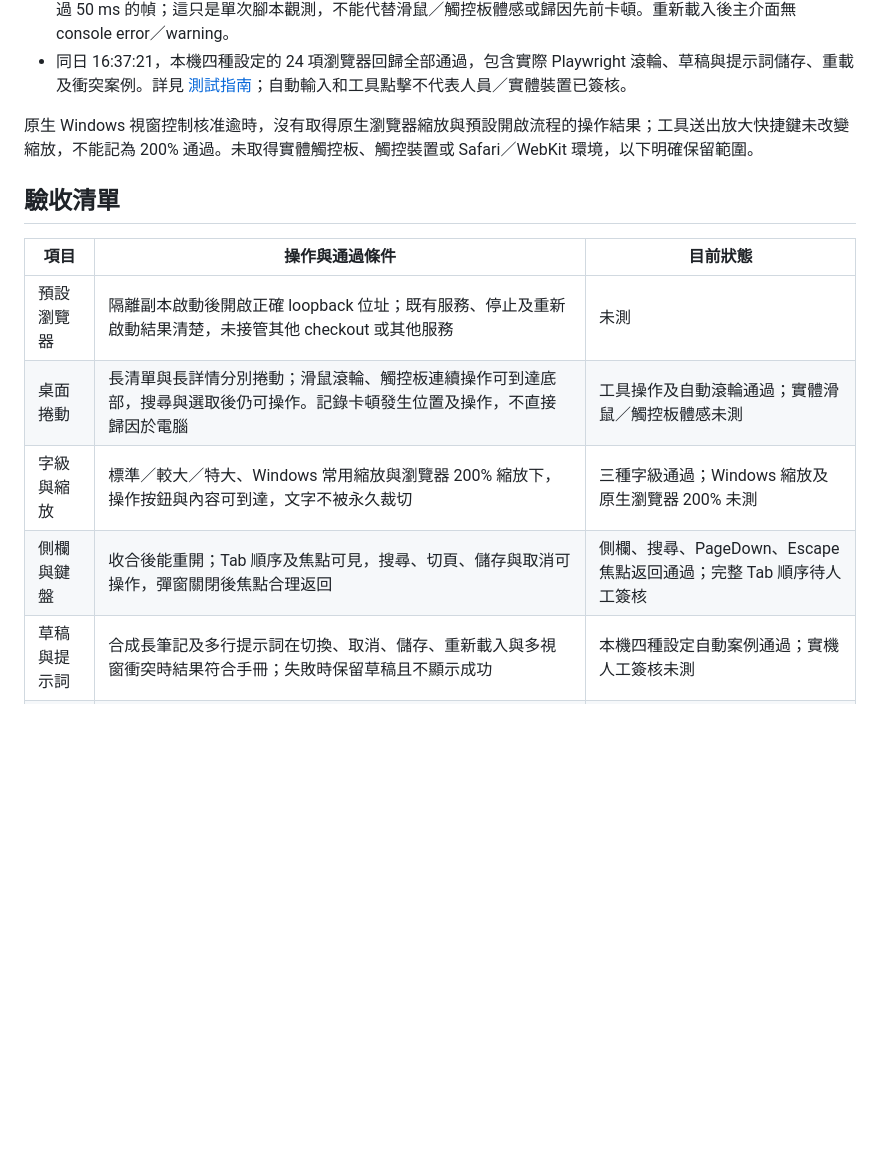
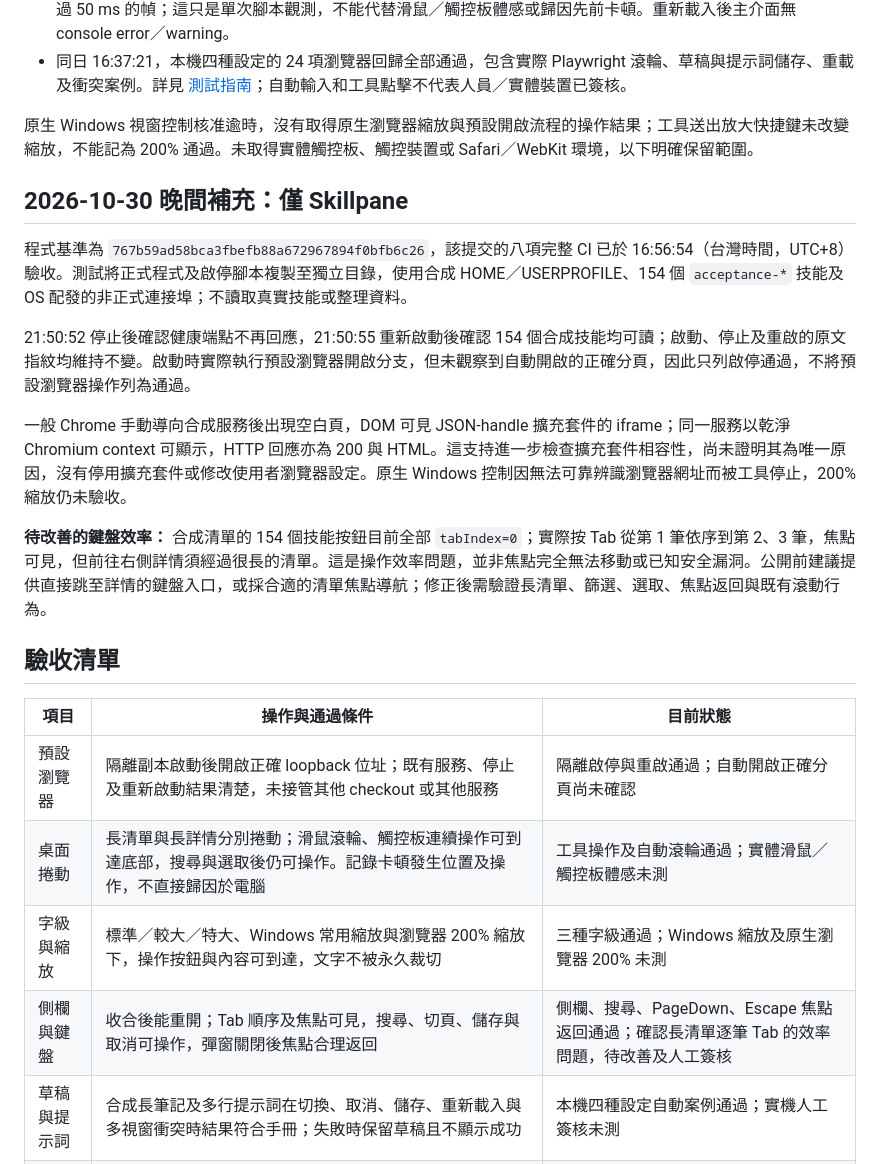
Before and after one commit to kejamestw/skillpane, a Markdown page: docs/MANUAL_ACCEPTANCE.md, the part around the change. Rendered like a GitHub page; blank space fills up the shorter version.

```diff
--- a/docs/MANUAL_ACCEPTANCE.md
+++ b/docs/MANUAL_ACCEPTANCE.md
@@ -19,14 +19,24 @@
 
 原生 Windows 視窗控制核准逾時，沒有取得原生瀏覽器縮放與預設開啟流程的操作結果；工具送出放大快捷鍵未改變縮放，不能記為 200% 通過。未取得實體觸控板、觸控裝置或 Safari／WebKit 環境，以下明確保留範圍。
 
+## 2026-10-30 晚間補充：僅 Skillpane
+
+程式基準為 `767b59ad58bca3fbefb88a672967894f0bfb6c26`，該提交的八項完整 CI 已於 16:56:54（台灣時間，UTC+8）驗收。測試將正式程式及啟停腳本複製至獨立目錄，使用合成 HOME／USERPROFILE、154 個 `acceptance-*` 技能及 OS 配發的非正式連接埠；不讀取真實技能或整理資料。
+
+21:50:52 停止後確認健康端點不再回應，21:50:55 重新啟動後確認 154 個合成技能均可讀；啟動、停止及重啟的原文指紋均維持不變。啟動時實際執行預設瀏覽器開啟分支，但未觀察到自動開啟的正確分頁，因此只列啟停通過，不將預設瀏覽器操作列為通過。
+
+一般 Chrome 手動導向合成服務後出現空白頁，DOM 可見 JSON-handle 擴充套件的 iframe；同一服務以乾淨 Chromium context 可顯示，HTTP 回應亦為 200 與 HTML。這支持進一步檢查擴充套件相容性，尚未證明其為唯一原因，沒有停用擴充套件或修改使用者瀏覽器設定。原生 Windows 控制因無法可靠辨識瀏覽器網址而被工具停止，200% 縮放仍未驗收。
+
+**待改善的鍵盤效率：** 合成清單的 154 個技能按鈕目前全部 `tabIndex=0`；實際按 Tab 從第 1 筆依序到第 2、3 筆，焦點可見，但前往右側詳情須經過很長的清單。這是操作效率問題，並非焦點完全無法移動或已知安全漏洞。公開前建議提供直接跳至詳情的鍵盤入口，或採合適的清單焦點導航；修正後需驗證長清單、篩選、選取、焦點返回與既有滾動行為。
+
 ## 驗收清單
 
 | 項目 | 操作與通過條件 | 目前狀態 |
 | --- | --- | --- |
-| 預設瀏覽器 | 隔離副本啟動後開啟正確 loopback 位址；既有服務、停止及重新啟動結果清楚，未接管其他 checkout 或其他服務 | 未測 |
+| 預設瀏覽器 | 隔離副本啟動後開啟正確 loopback 位址；既有服務、停止及重新啟動結果清楚，未接管其他 checkout 或其他服務 | 隔離啟停與重啟通過；自動開啟正確分頁尚未確認 |
 | 桌面捲動 | 長清單與長詳情分別捲動；滑鼠滾輪、觸控板連續操作可到達底部，搜尋與選取後仍可操作。記錄卡頓發生位置及操作，不直接歸因於電腦 | 工具操作及自動滾輪通過；實體滑鼠／觸控板體感未測 |
 | 字級與縮放 | 標準／較大／特大、Windows 常用縮放與瀏覽器 200% 縮放下，操作按鈕與內容可到達，文字不被永久裁切 | 三種字級通過；Windows 縮放及原生瀏覽器 200% 未測 |
-| 側欄與鍵盤 | 收合後能重開；Tab 順序及焦點可見，搜尋、切頁、儲存與取消可操作，彈窗關閉後焦點合理返回 | 側欄、搜尋、PageDown、Escape 焦點返回通過；完整 Tab 順序待人工簽核 |
+| 側欄與鍵盤 | 收合後能重開；Tab 順序及焦點可見，搜尋、切頁、儲存與取消可操作，彈窗關閉後焦點合理返回 | 側欄、搜尋、PageDown、Escape 焦點返回通過；確認長清單逐筆 Tab 的效率問題，待改善及人工簽核 |
 | 草稿與提示詞 | 合成長筆記及多行提示詞在切換、取消、儲存、重新載入與多視窗衝突時結果符合手冊；失敗時保留草稿且不顯示成功 | 本機四種設定自動案例通過；實機人工簽核未測 |
 | 實際觸控環境 | 真實觸控裝置檢查自然捲動、輸入鍵盤遮擋及返回。需要網路連線的手機不直接連線到本機服務，不放寬 loopback；須先準備經授權的裝置內隔離測試環境，否則維持未測 | 未測 |
 | 其他瀏覽器 | 若將宣稱 Safari／WebKit 支援，先在相應環境驗收；Chromium／Firefox 自動案例不能代替此項 | 未測 |
```
Also changed, not shown: docs/ROADMAP.md (+5 -5 lines), docs/SECURITY_TESTING.md (+12 -0 lines).
